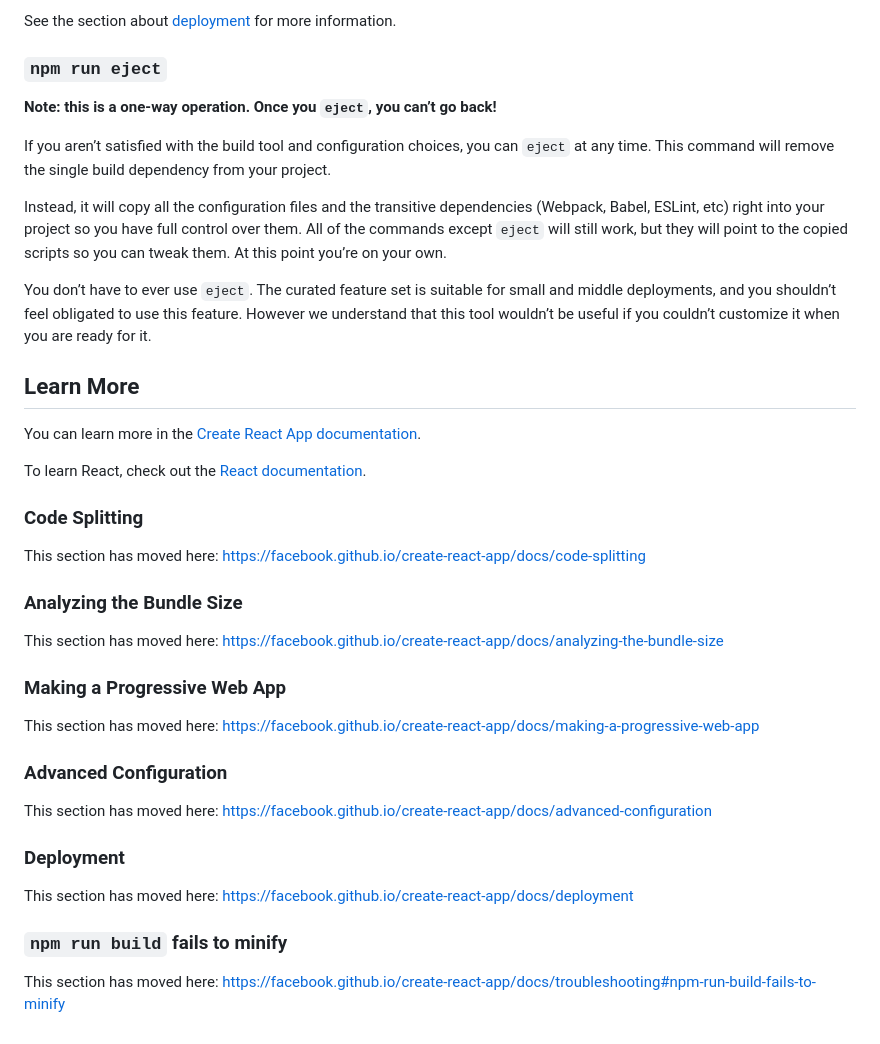
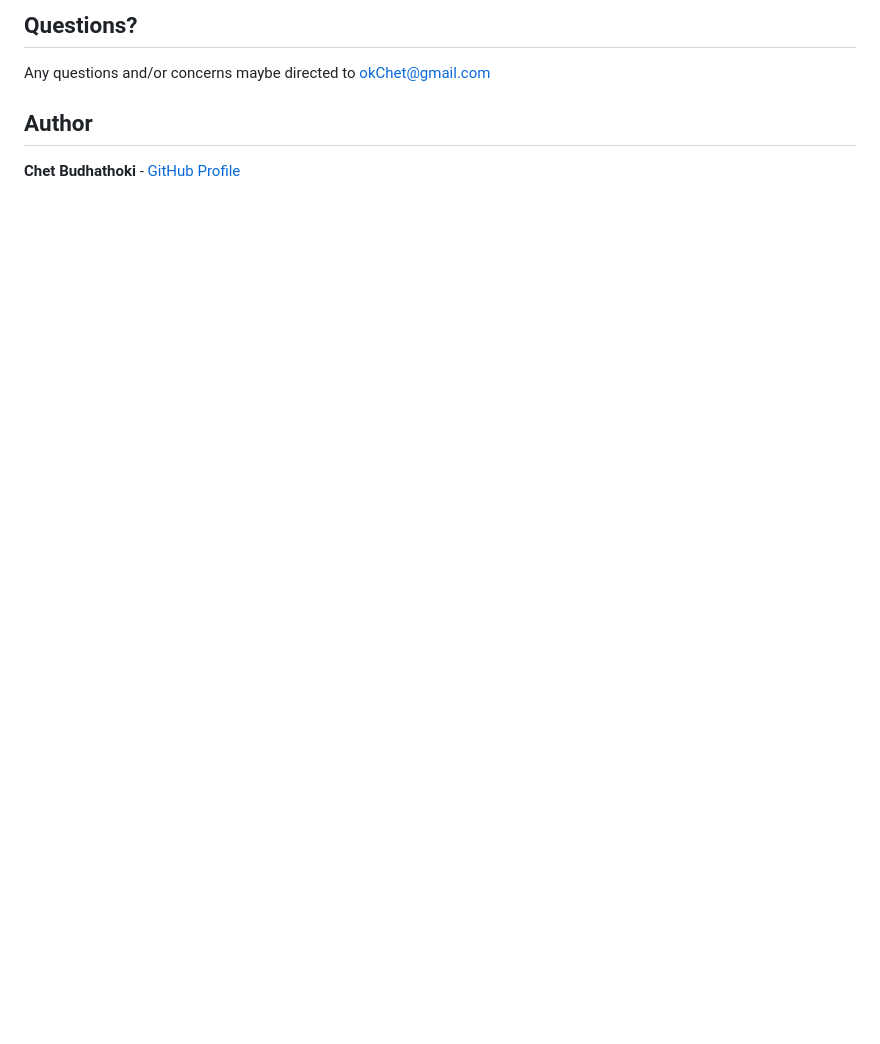
Before and after one commit to ChetBudhathoki/clickmereactgame, a Markdown page: README.md, the part around one of its changes. Rendered like a GitHub page; blank space fills up the shorter version.

```diff
--- a/README.md
+++ b/README.md
@@ -27,42 +31,8 @@ Your app is ready to be deployed!
 
-See the section about [deployment](https://facebook.github.io/create-react-app/docs/deployment) for more information.
+## Questions?
 
-### `npm run eject`
+Any questions and/or concerns maybe directed to okChet@gmail.com
 
-**Note: this is a one-way operation. Once you `eject`, you can’t go back!**
+## Author
 
-If you aren’t satisfied with the build tool and configuration choices, you can `eject` at any time. This command will remove the single build dependency from your project.
-
-Instead, it will copy all the configuration files and the transitive dependencies (Webpack, Babel, ESLint, etc) right into your project so you have full control over them. All of the commands except `eject` will still work, but they will point to the copied scripts so you can tweak them. At this point you’re on your own.
-
-You don’t have to ever use `eject`. The curated feature set is suitable for small and middle deployments, and you shouldn’t feel obligated to use this feature. However we understand that this tool wouldn’t be useful if you couldn’t customize it when you are ready for it.
-
-## Learn More
-
-You can learn more in the [Create React App documentation](https://facebook.github.io/create-react-app/docs/getting-started).
-
-To learn React, check out the [React documentation](https://reactjs.org/).
-
-### Code Splitting
-
-This section has moved here: https://facebook.github.io/create-react-app/docs/code-splitting
-
-### Analyzing the Bundle Size
-
-This section has moved here: https://facebook.github.io/create-react-app/docs/analyzing-the-bundle-size
-
-### Making a Progressive Web App
-
-This section has moved here: https://facebook.github.io/create-react-app/docs/making-a-progressive-web-app
-
-### Advanced Configuration
-
-This section has moved here: https://facebook.github.io/create-react-app/docs/advanced-configuration
-
-### Deployment
-
-This section has moved here: https://facebook.github.io/create-react-app/docs/deployment
-
-### `npm run build` fails to minify
-
-This section has moved here: https://facebook.github.io/create-react-app/docs/troubleshooting#npm-run-build-fails-to-minify
+**Chet Budhathoki** - [GitHub Profile](https://github.com/ChetBudhathoki)
```
Also changed, not shown: other parts of README.md (+20 -16 lines), screenshots/clickMeReactGame.jpeg (added), screenshots/clickMeReactGameOver.jpeg (added).
